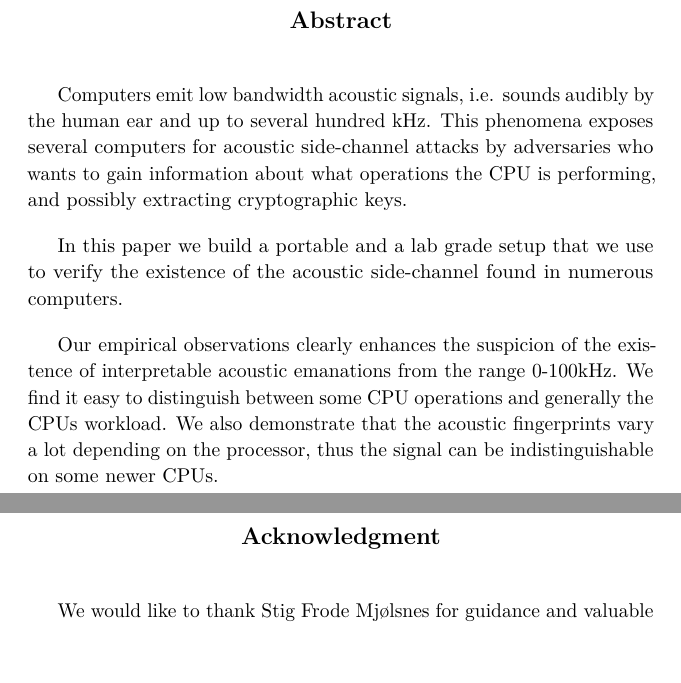
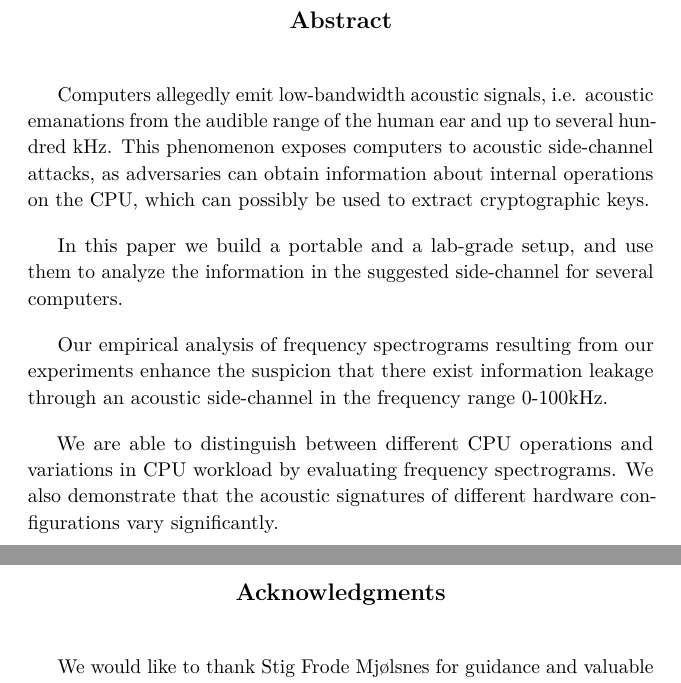
Before and after one commit to martme/semesterproject-report, a LaTeX thesis (report/main.tex, which reads report/abstract_english.tex, report/acknowledgment.tex): two parts of pages 3 and 5 of 65, joined at a grey line, cut so that both start at the same text, the shorter picture padded with empty space. Compiled offline with pdfLaTeX.

Commit message:
Fix abstract

```diff
--- a/report/abstract_english.tex
+++ b/report/abstract_english.tex
@@ -1,13 +1,12 @@
 \pagestyle{empty}
 \begin{abstract}
-Computers emit low bandwidth acoustic signals, i.e. sounds audibly by the human ear and up to several hundred kHz.
-This phenomena exposes several computers for acoustic side-channel attacks by adversaries who wants to gain information about what operations the CPU is performing, and possibly extracting cryptographic keys.
+Computers allegedly emit low-bandwidth acoustic signals, i.e. acoustic emanations from the audible range of the human ear and up to several hundred kHz.
+This phenomenon exposes computers to acoustic side-channel attacks, as adversaries can obtain information about internal operations on the CPU, which can possibly be used to extract cryptographic keys.
 
-In this paper we build a portable and a lab grade setup that we use to verify the existence of the acoustic side-channel found in numerous computers.
+In this paper we build a portable and a lab-grade setup, and use them to analyze the information in the suggested side-channel for several computers.
 
-Our empirical observations clearly enhances the suspicion of the existence of interpretable acoustic emanations from the range 0-100kHz.
-We find it easy to distinguish between some CPU operations and generally the CPUs workload.
-We also demonstrate that the acoustic fingerprints vary a lot depending on the processor, thus the signal can be indistinguishable on some newer CPUs.
+Our empirical analysis of frequency spectrograms resulting from our experiments enhance the suspicion that there exist information leakage through an acoustic side-channel in the frequency range 0-100kHz.
 
-
+We are able to distinguish between different CPU operations and variations in CPU workload by evaluating frequency spectrograms.
+We also demonstrate that the acoustic signatures of different hardware configurations vary significantly.
 \end{abstract}
--- a/report/acknowledgment.tex
+++ b/report/acknowledgment.tex
@@ -1,4 +1,4 @@
-\renewcommand{\abstractname}{Acknowledgment}
+\renewcommand{\abstractname}{Acknowledgments}
 \begin{abstract}
 
 We would like to thank Stig Frode Mjølsnes for guidance and valuable suggestions throughout the process.
```
